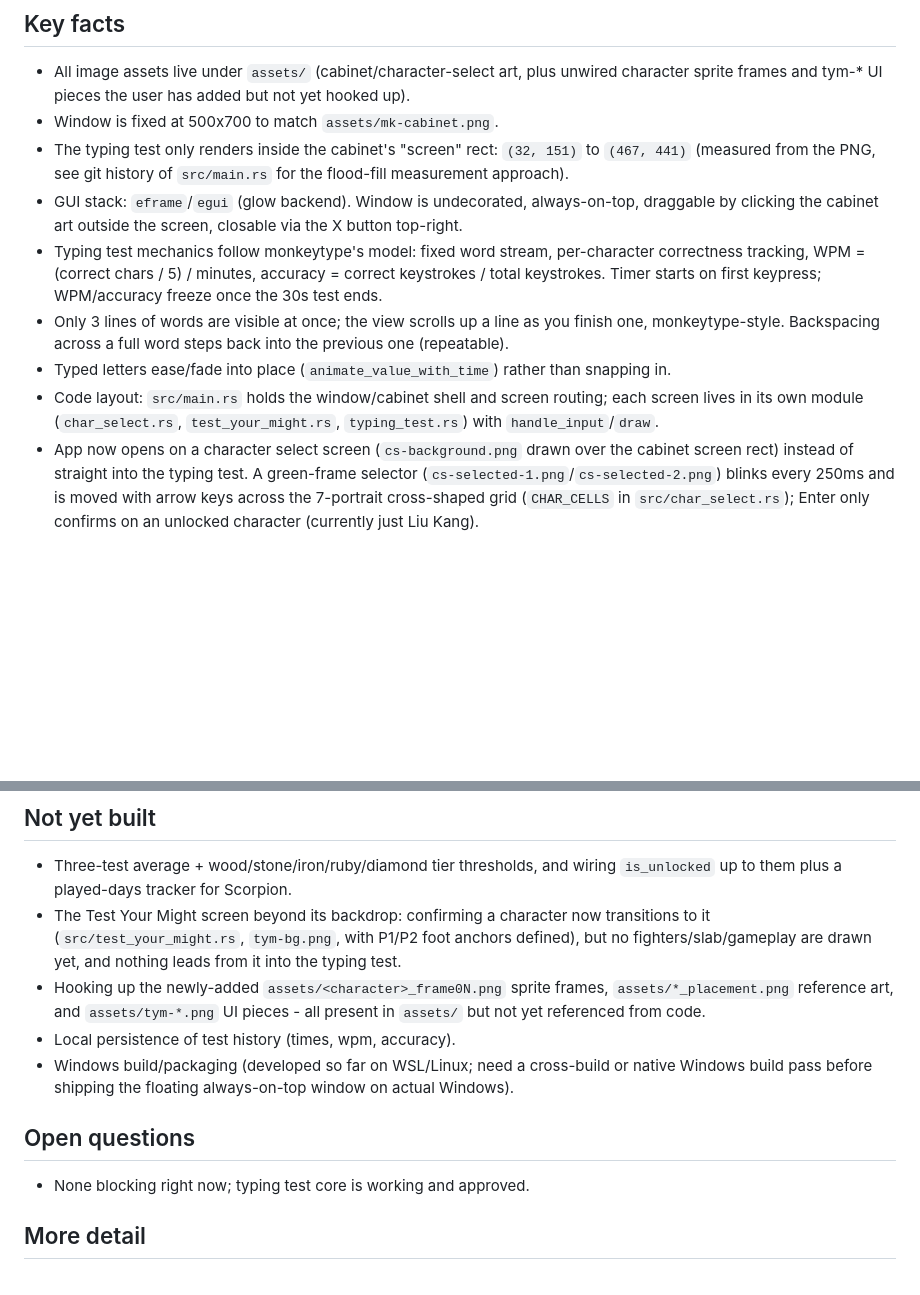
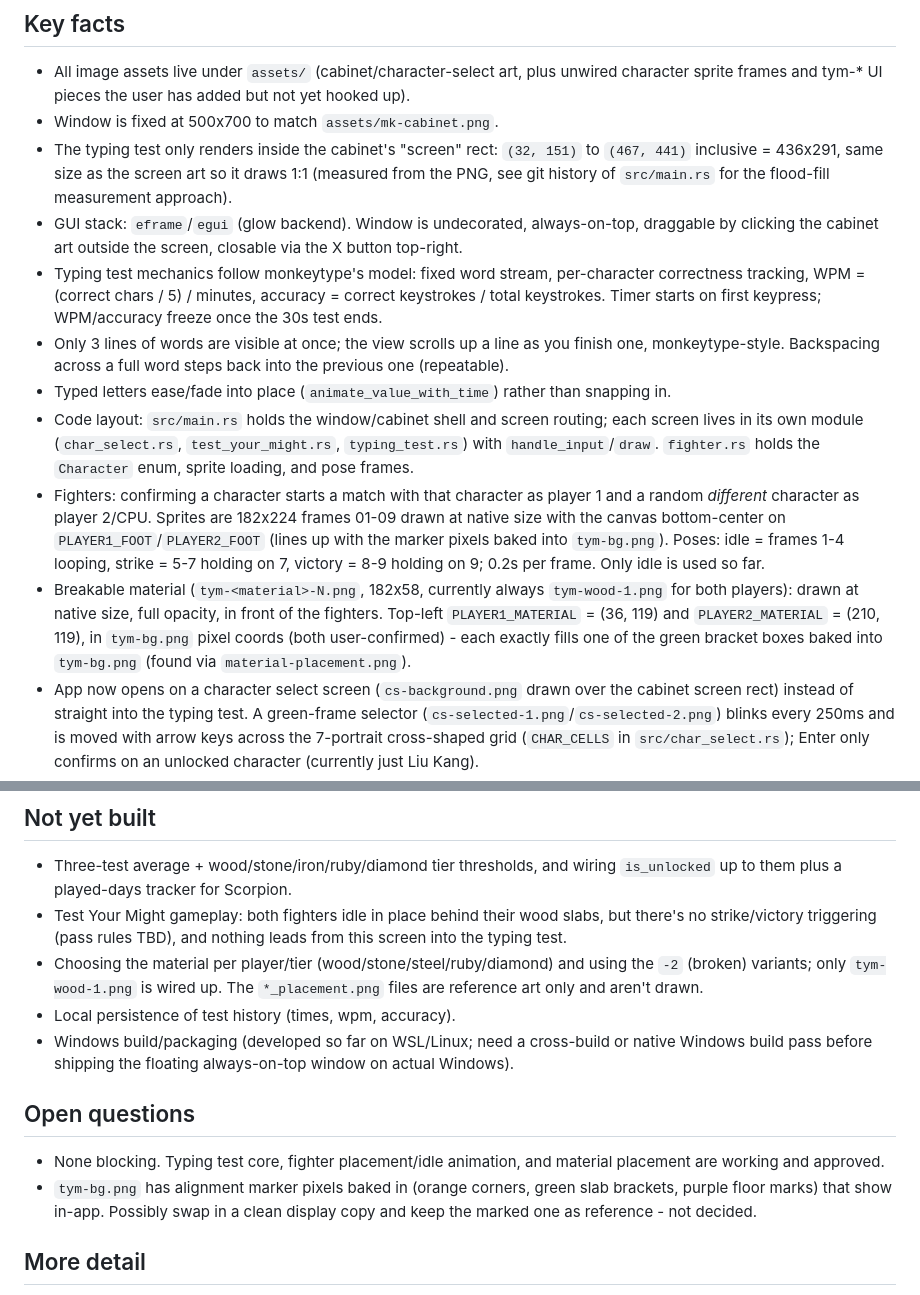
Before and after one commit to pungprakearti/test-your-might, a Markdown page: PROJECT.md, 2 parts joined by grey strips. GitHub-like rendering; blank space fills up the shorter version.

```diff
--- a/PROJECT.md
+++ b/PROJECT.md
@@ -12,7 +12,8 @@ Current version: see `Cargo.toml` (`version`). Bump this on every commit.
   not yet hooked up).
 - Window is fixed at 500x700 to match `assets/mk-cabinet.png`.
 - The typing test only renders inside the cabinet's "screen" rect:
-  `(32, 151)` to `(467, 441)` (measured from the PNG, see git history of
+  `(32, 151)` to `(467, 441)` inclusive = 436x291, same size as the screen
+  art so it draws 1:1 (measured from the PNG, see git history of
   `src/main.rs` for the flood-fill measurement approach).
 - GUI stack: `eframe`/`egui` (glow backend). Window is undecorated,
   always-on-top, draggable by clicking the cabinet art outside the screen,
@@ -29,6 +30,19 @@ Current version: see `Cargo.toml` (`version`). Bump this on every commit.
 - Code layout: `src/main.rs` holds the window/cabinet shell and screen
   routing; each screen lives in its own module (`char_select.rs`,
   `test_your_might.rs`, `typing_test.rs`) with `handle_input`/`draw`.
+  `fighter.rs` holds the `Character` enum, sprite loading, and pose frames.
+- Fighters: confirming a character starts a match with that character as
+  player 1 and a random *different* character as player 2/CPU. Sprites are
+  182x224 frames 01-09 drawn at native size with the canvas bottom-center on
+  `PLAYER1_FOOT`/`PLAYER2_FOOT` (lines up with the marker pixels baked into
+  `tym-bg.png`). Poses: idle = frames 1-4 looping, strike = 5-7 holding on 7,
+  victory = 8-9 holding on 9; 0.2s per frame. Only idle is used so far.
+- Breakable material (`tym-<material>-N.png`, 182x58, currently always
+  `tym-wood-1.png` for both players): drawn at native size, full opacity, in
+  front of the fighters. Top-left `PLAYER1_MATERIAL` = (36, 119) and
+  `PLAYER2_MATERIAL` = (210, 119), in `tym-bg.png` pixel coords (both
+  user-confirmed) - each exactly fills one of the green bracket boxes baked
+  into `tym-bg.png` (found via `material-placement.png`).
 - App now opens on a character select screen (`cs-background.png` drawn over
   the cabinet screen rect) instead of straight into the typing test. A
   green-frame selector (`cs-selected-1.png`/`cs-selected-2.png`) blinks every
@@ -48,13 +62,12 @@ Current version: see `Cargo.toml` (`version`). Bump this on every commit.
 
 - Three-test average + wood/stone/iron/ruby/diamond tier thresholds, and
   wiring `is_unlocked` up to them plus a played-days tracker for Scorpion.
-- The Test Your Might screen beyond its backdrop: confirming a character now
-  transitions to it (`src/test_your_might.rs`, `tym-bg.png`, with P1/P2 foot
-  anchors defined), but no fighters/slab/gameplay are drawn yet, and nothing
-  leads from it into the typing test.
-- Hooking up the newly-added `assets/<character>_frame0N.png` sprite frames,
-  `assets/*_placement.png` reference art, and `assets/tym-*.png` UI pieces -
-  all present in `assets/` but not yet referenced from code.
+- Test Your Might gameplay: both fighters idle in place behind their wood
+  slabs, but there's no strike/victory triggering (pass rules TBD), and
+  nothing leads from this screen into the typing test.
+- Choosing the material per player/tier (wood/stone/steel/ruby/diamond) and
+  using the `-2` (broken) variants; only `tym-wood-1.png` is wired up. The
+  `*_placement.png` files are reference art only and aren't drawn.
 - Local persistence of test history (times, wpm, accuracy).
 - Windows build/packaging (developed so far on WSL/Linux; need a cross-build
   or native Windows build pass before shipping the floating always-on-top
@@ -62,7 +75,11 @@ Current version: see `Cargo.toml` (`version`). Bump this on every commit.
 
 ## Open questions
 
-- None blocking right now; typing test core is working and approved.
+- None blocking. Typing test core, fighter placement/idle animation, and
+  material placement are working and approved.
+- `tym-bg.png` has alignment marker pixels baked in (orange corners, green
+  slab brackets, purple floor marks) that show in-app. Possibly swap in a
+  clean display copy and keep the marked one as reference - not decided.
 
 ## More detail
 
```
Also changed, not shown: README.md (+3 -3 lines), assets/kano_frame01.png, 6 other files.
